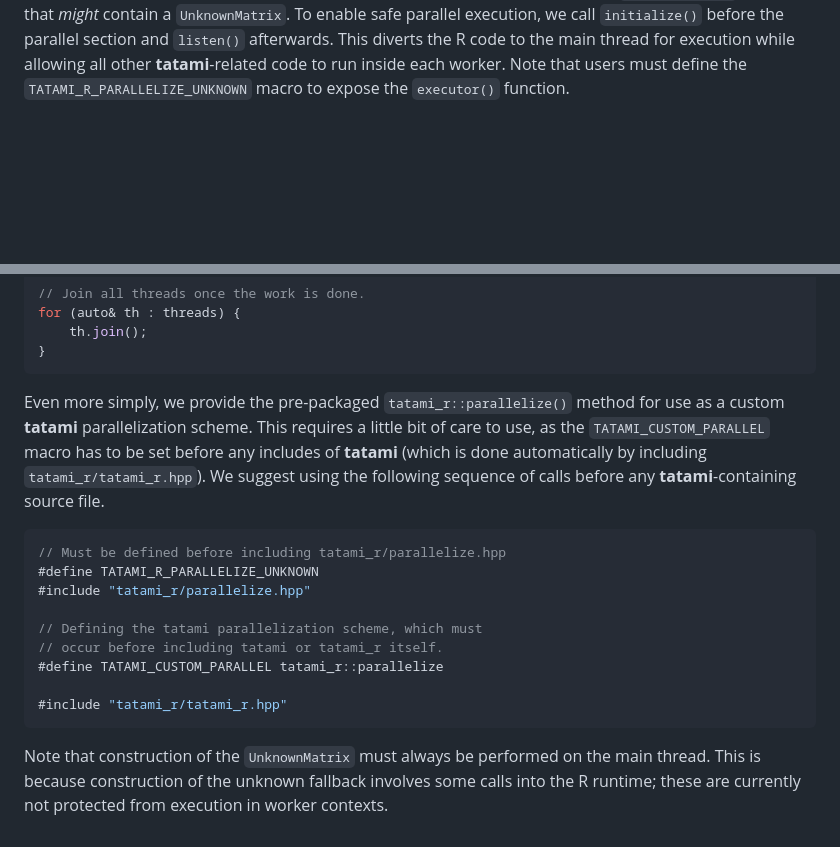
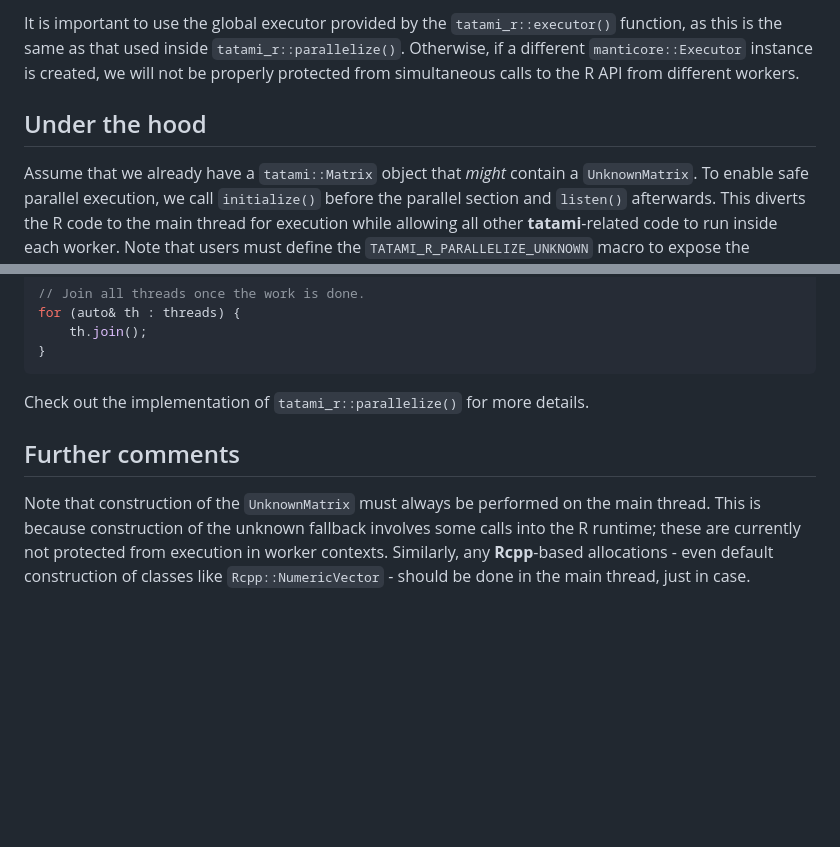
Before and after one commit to tatami-inc/tatami_r, a Markdown page: docs/parallel.md, 2 parts joined by grey strips. Drawn GitHub-style; blank space fills up the shorter version.

````diff
--- a/docs/parallel.md
+++ b/docs/parallel.md
@@ -18,3 +77,8 @@ Enabling a **manticore** parallel context is simple.
+It is important to use the global executor provided by the `tatami_r::executor()` function, as this is the same as that used inside `tatami_r::parallelize()`.
+Otherwise, if a different `manticore::Executor` instance is created, we will not be properly protected from simultaneous calls to the R API from different workers.
+
+## Under the hood
+
 Assume that we already have a `tatami::Matrix` object that _might_ contain a `UnknownMatrix`.
 To enable safe parallel execution, we call `initialize()` before the parallel section and `listen()` afterwards.
 This diverts the R code to the main thread for execution while allowing all other **tatami**-related code to run inside each worker.
@@ -50,22 +114,10 @@ for (auto& th : threads) {
 }
 ```
 
-Even more simply, we provide the pre-packaged `tatami_r::parallelize()` method for use as a custom **tatami** parallelization scheme.
-This requires a little bit of care to use, as the `TATAMI_CUSTOM_PARALLEL` macro has to be set before any includes of **tatami** (which is done automatically by including `tatami_r/tatami_r.hpp`).
-We suggest using the following sequence of calls before any **tatami**-containing source file.
+Check out the implementation of `tatami_r::parallelize()` for more details.
 
-```cpp
-// Must be defined before including tatami_r/parallelize.hpp
-#define TATAMI_R_PARALLELIZE_UNKNOWN
-#include "tatami_r/parallelize.hpp"
-
-// Defining the tatami parallelization scheme, which must
-// occur before including tatami or tatami_r itself.
-#define TATAMI_CUSTOM_PARALLEL tatami_r::parallelize
-
-#include "tatami_r/tatami_r.hpp"
-```
+## Further comments
 
 Note that construction of the `UnknownMatrix` must always be performed on the main thread.
-This is because construction of the unknown fallback involves some calls into the R runtime;
-these are currently not protected from execution in worker contexts.
+This is because construction of the unknown fallback involves some calls into the R runtime; these are currently not protected from execution in worker contexts.
+Similarly, any **Rcpp**-based allocations - even default construction of classes like `Rcpp::NumericVector` - should be done in the main thread, just in case.
````
Also changed, not shown: other parts of docs/parallel.md (+67 -8 lines), 1 other file.
